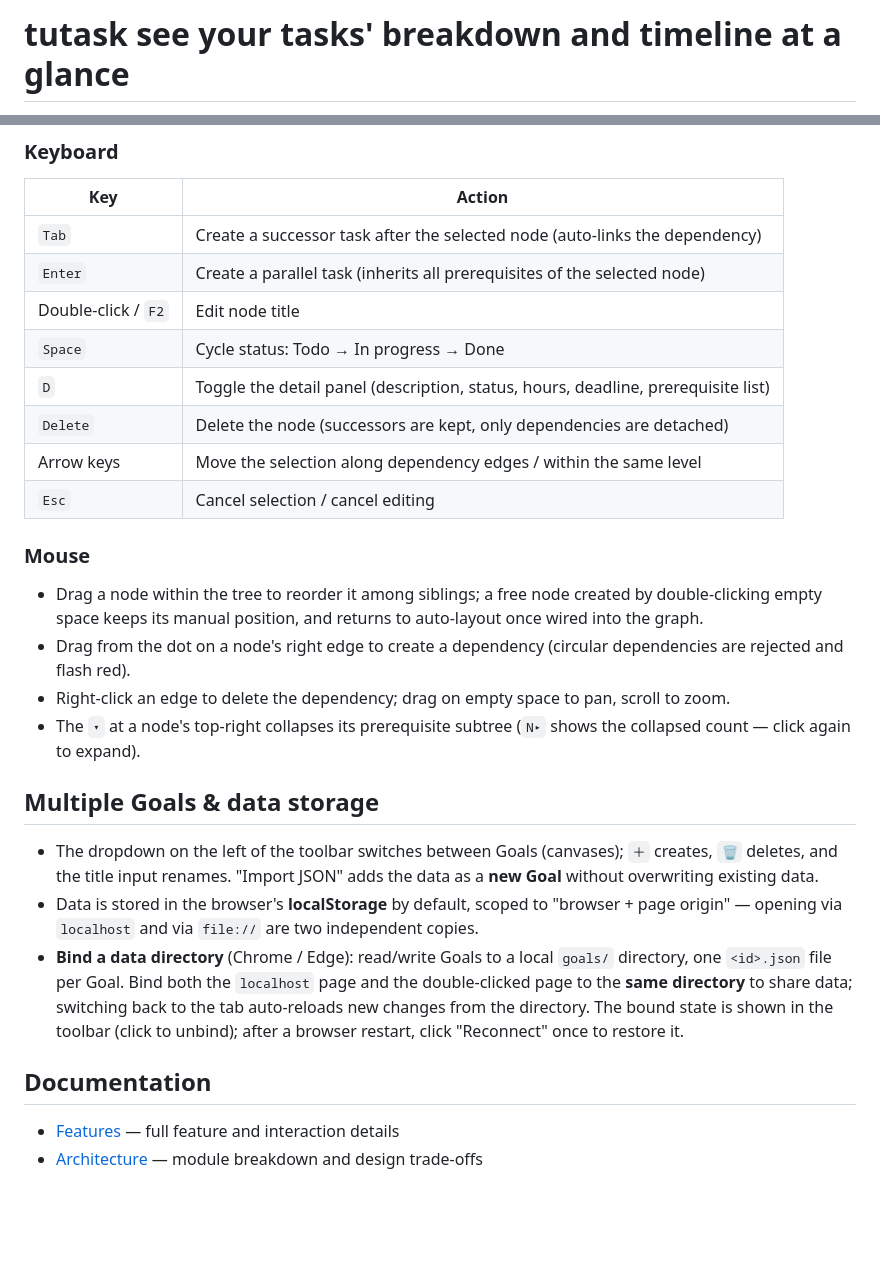
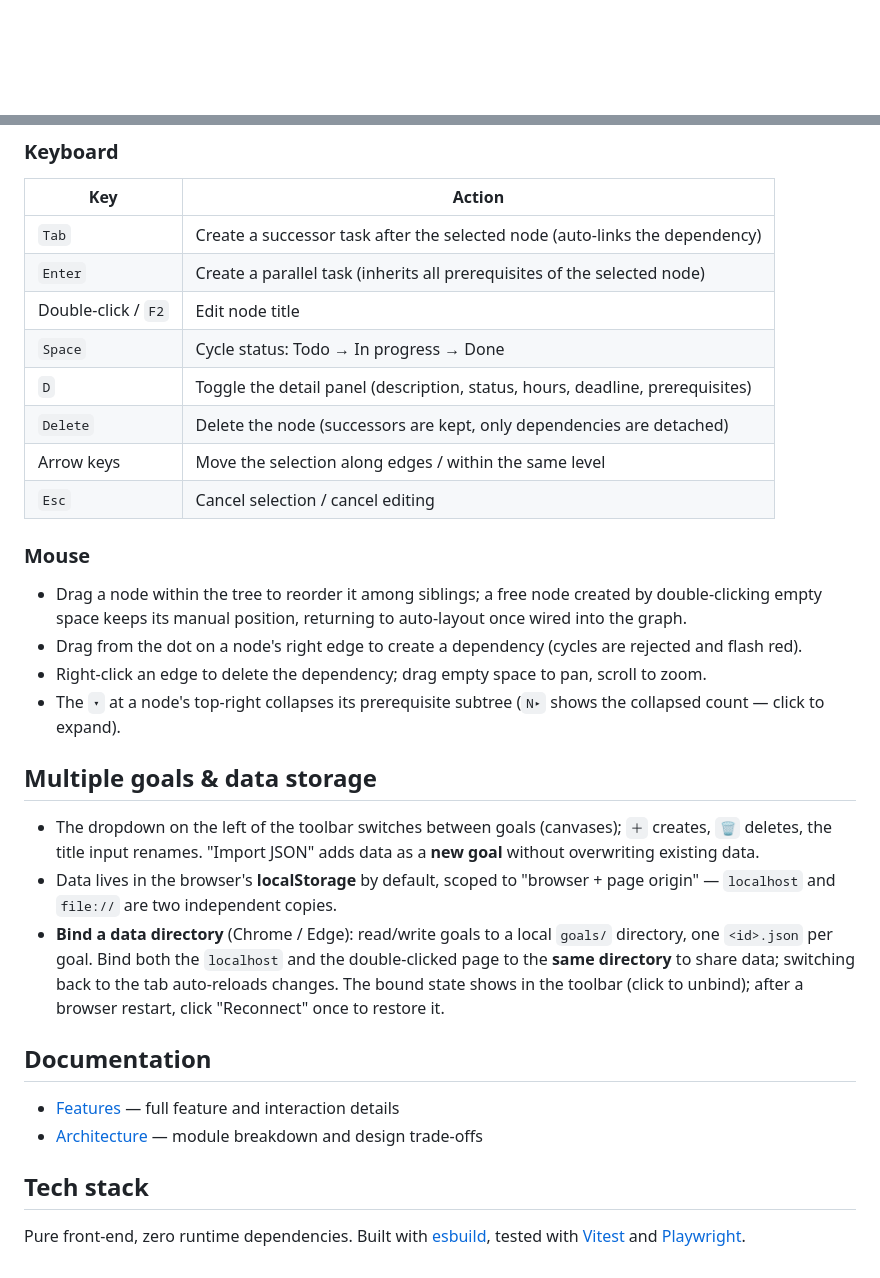
Before and after one commit to zhongyu-guo/tutask, a Markdown page: README.md, 2 parts joined by grey strips. Drawn GitHub-style; blank space fills up the shorter version.

```diff
--- a/README.md
+++ b/README.md
@@ -1,2 +1,2 @@
-# tutask  see your tasks' breakdown and timeline at a glance
+<div align="center">
 
@@ -78,27 +74,29 @@ The whole thing is a **DAG (directed acyclic graph)**:
 | `Enter` | Create a parallel task (inherits all prerequisites of the selected node) |
 | Double-click / `F2` | Edit node title |
 | `Space` | Cycle status: Todo → In progress → Done |
-| `D` | Toggle the detail panel (description, status, hours, deadline, prerequisite list) |
+| `D` | Toggle the detail panel (description, status, hours, deadline, prerequisites) |
 | `Delete` | Delete the node (successors are kept, only dependencies are detached) |
-| Arrow keys | Move the selection along dependency edges / within the same level |
+| Arrow keys | Move the selection along edges / within the same level |
 | `Esc` | Cancel selection / cancel editing |
 
 ### Mouse
 
-- Drag a node within the tree to reorder it among siblings; a free node created by double-clicking empty space keeps its manual position, and returns to auto-layout once wired into the graph.
-- Drag from the dot on a node's right edge to create a dependency (circular dependencies are rejected and flash red).
-- Right-click an edge to delete the dependency; drag on empty space to pan, scroll to zoom.
-- The `▾` at a node's top-right collapses its prerequisite subtree (`N▸` shows the collapsed count — click again to expand).
+- Drag a node within the tree to reorder it among siblings; a free node created by double-clicking empty space keeps its manual position, returning to auto-layout once wired into the graph.
+- Drag from the dot on a node's right edge to create a dependency (cycles are rejected and flash red).
+- Right-click an edge to delete the dependency; drag empty space to pan, scroll to zoom.
+- The `▾` at a node's top-right collapses its prerequisite subtree (`N▸` shows the collapsed count — click to expand).
 
-## Multiple Goals & data storage
+## Multiple goals & data storage
 
-- The dropdown on the left of the toolbar switches between Goals (canvases); `＋` creates, `🗑` deletes, and the title input renames. "Import JSON" adds the data as a **new Goal** without overwriting existing data.
-- Data is stored in the browser's **localStorage** by default, scoped to "browser + page origin" — opening via `localhost` and via `file://` are two independent copies.
-- **Bind a data directory** (Chrome / Edge): read/write Goals to a local `goals/` directory, one `<id>.json` file per Goal. Bind both the `localhost` page and the double-clicked page to the **same directory** to share data; switching back to the tab auto-reloads new changes from the directory. The bound state is shown in the toolbar (click to unbind); after a browser restart, click "Reconnect" once to restore it.
-
-
+- The dropdown on the left of the toolbar switches between goals (canvases); `＋` creates, `🗑` deletes, the title input renames. "Import JSON" adds data as a **new goal** without overwriting existing data.
+- Data lives in the browser's **localStorage** by default, scoped to "browser + page origin" — `localhost` and `file://` are two independent copies.
+- **Bind a data directory** (Chrome / Edge): read/write goals to a local `goals/` directory, one `<id>.json` per goal. Bind both the `localhost` and the double-clicked page to the **same directory** to share data; switching back to the tab auto-reloads changes. The bound state shows in the toolbar (click to unbind); after a browser restart, click "Reconnect" once to restore it.
 
 ## Documentation
 
 - [Features](docs/features.md) — full feature and interaction details
 - [Architecture](docs/architecture.md) — module breakdown and design trade-offs
+
+## Tech stack
+
+Pure front-end, zero runtime dependencies. Built with [esbuild](https://esbuild.github.io/), tested with [Vitest](https://vitest.dev/) and [Playwright](https://playwright.dev/).
```
Also changed, not shown: other parts of README.md (+27 -31 lines), README.zh-CN.md (+32 -34 lines).
